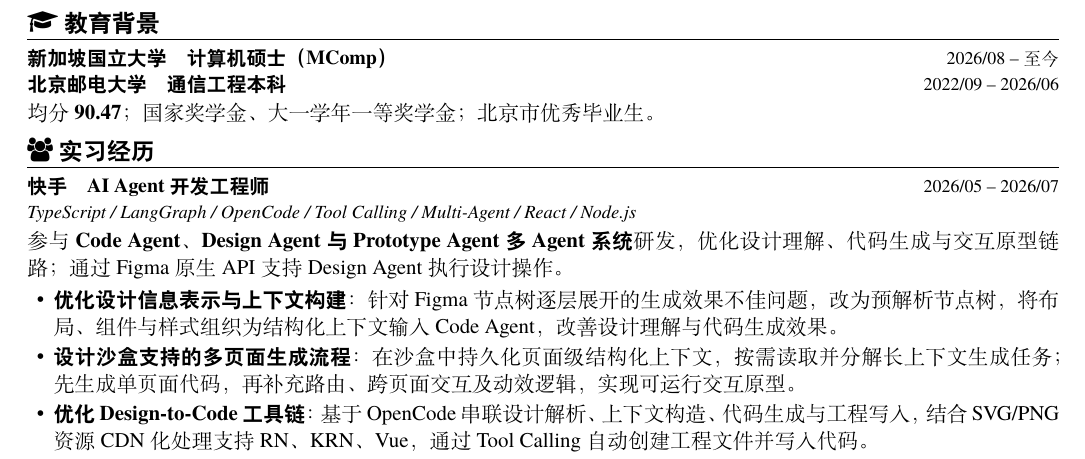
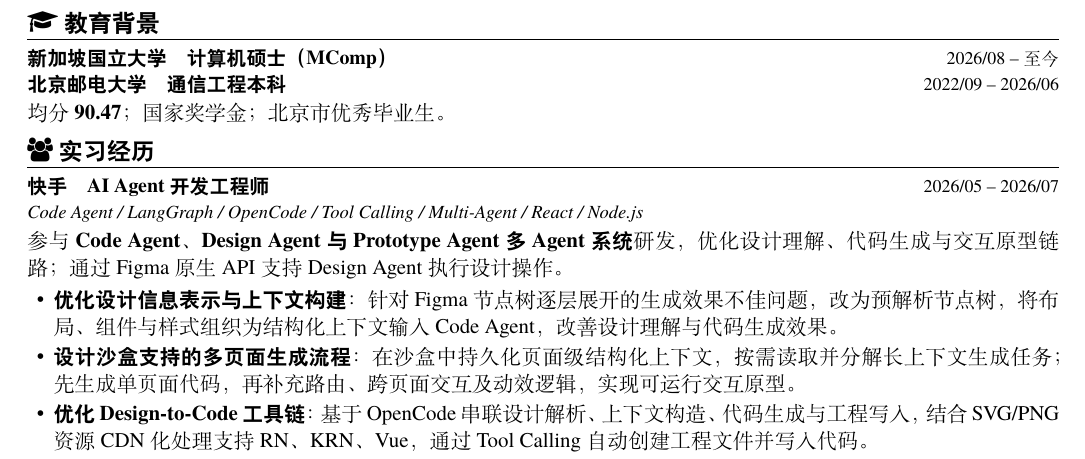
Before and after one commit to licns657/CV, a LaTeX document (main.tex): part of the page, cut so that both start at the same text. Compiled offline with XeLaTeX.

Commit message:
Updates from Overleaf

```diff
--- a/main.tex
+++ b/main.tex
@@ -52,10 +52,10 @@
 \section{\faGraduationCap\ 教育背景}
 \datedsubsection{新加坡国立大学\quad 计算机硕士（MComp）}{2026/08 -- 至今}
 \datedsubsection{北京邮电大学\quad 通信工程本科}{2022/09 -- 2026/06}
-均分 \textbf{90.47}；国家奖学金、大一学年一等奖学金；北京市优秀毕业生。
+均分 \textbf{90.47}；国家奖学金；北京市优秀毕业生。
 \section{\faUsers\ 实习经历}
 \datedsubsection{快手\quad AI Agent 开发工程师}{2026/05 -- 2026/07}
-\tech{TypeScript / LangGraph / OpenCode / Tool Calling / Multi-Agent / React / Node.js}
+\tech{Code Agent / LangGraph / OpenCode / Tool Calling / Multi-Agent / React / Node.js}
 参与 \textbf{Code Agent、Design Agent 与 Prototype Agent 多 Agent 系统}研发，优化设计理解、代码生成与交互原型链路；通过 Figma 原生 API 支持 Design Agent 执行设计操作。
 \begin{itemize}
   \item \textbf{优化设计信息表示与上下文构建}：针对 Figma 节点树逐层展开的生成效果不佳问题，改为预解析节点树，将布局、组件与样式组织为结构化上下文输入 Code Agent，改善设计理解与代码生成效果。
```
